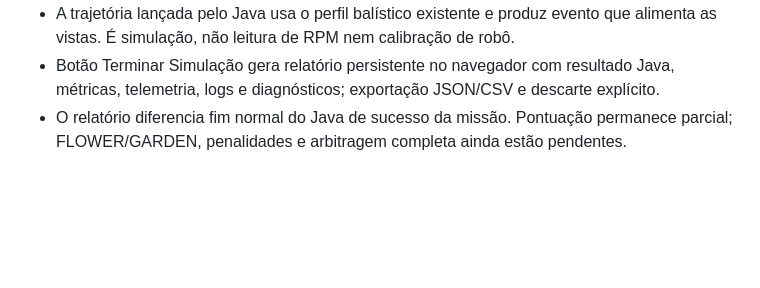
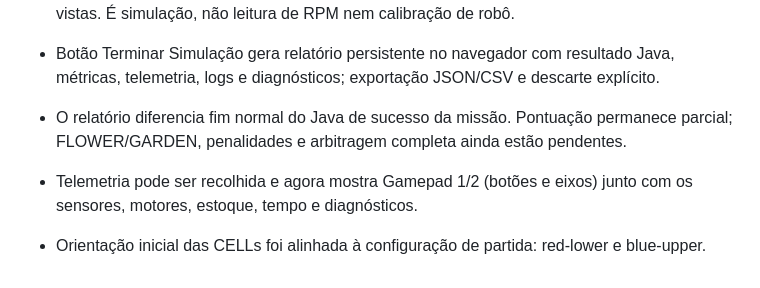
Before and after one commit to pabloinaciosilvestreinacio-collab/meca-sim, a Markdown page: CHANGELOG.md, the part around the change. GitHub-like rendering; blank space fills up the shorter version.

Commit message:
Record optional telemetry and initial Hive setup

```diff
--- a/CHANGELOG.md
+++ b/CHANGELOG.md
@@ -110,3 +110,6 @@
 - A trajetória lançada pelo Java usa o perfil balístico existente e produz evento que alimenta as vistas. É simulação, não leitura de RPM nem calibração de robô.
 - Botão Terminar Simulação gera relatório persistente no navegador com resultado Java, métricas, telemetria, logs e diagnósticos; exportação JSON/CSV e descarte explícito.
 - O relatório diferencia fim normal do Java de sucesso da missão. Pontuação permanece parcial; FLOWER/GARDEN, penalidades e arbitragem completa ainda estão pendentes.
+
+- Telemetria pode ser recolhida e agora mostra Gamepad 1/2 (botões e eixos) junto com os sensores, motores, estoque, tempo e diagnósticos.
+- Orientação inicial das CELLs foi alinhada à configuração de partida: red-lower e blue-upper.
```
